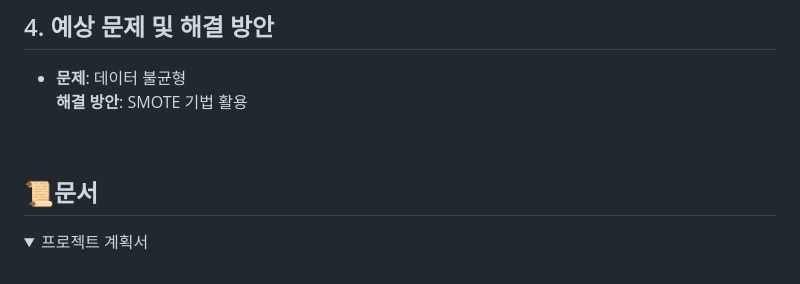
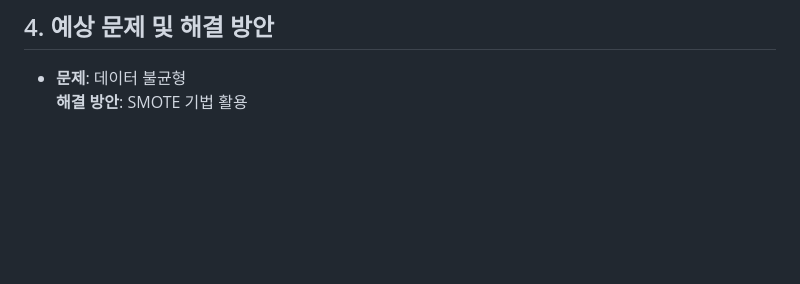
Before and after one commit to whynotsw-camp/wh07-1st-Pisamo, a Markdown page: README.md, the part around the change. Rendered like a GitHub page; folded sections open; blank space fills up the shorter version.

```diff
--- a/README.md
+++ b/README.md
@@ -140,8 +140,3 @@ LG U+ Why Not SW Camp 7기 피사모  프로젝트 1 레포지토리 입니다.
 
 
   <br>
-
-## 📜문서
-
-<details><summary>프로젝트 계획서
-</summary>
```
